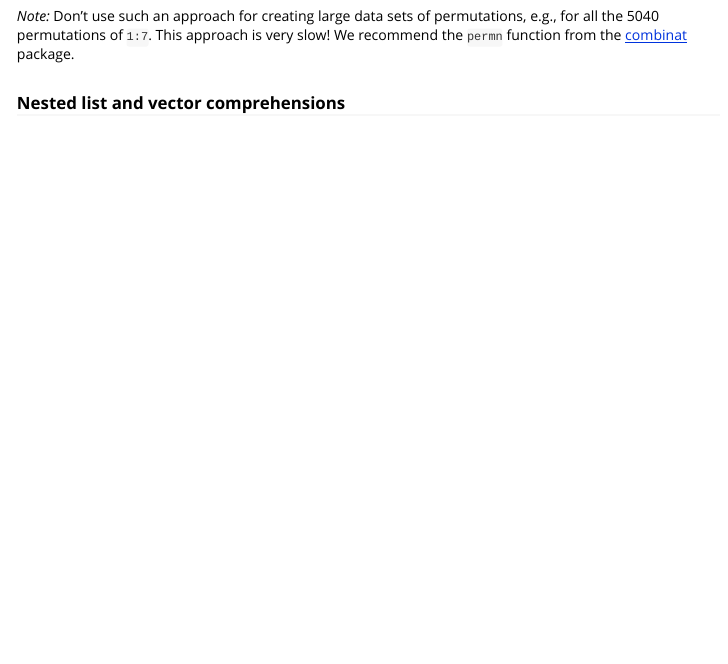
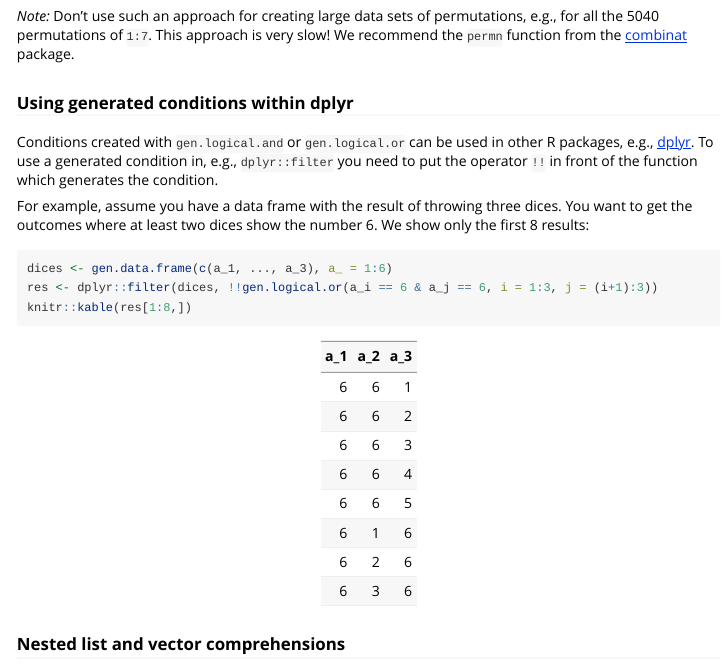
Before and after one commit to patrickroocks/listcompr, an R Markdown document (vignettes/introduction.Rmd): the page in a window 1100 px wide, from 4490 px down. Rendered offline with R 4.5, knitr and Pandoc, with nearby package versions.

Commit message:
fixed missing export of , added example to the vignette

````diff
--- a/vignettes/introduction.Rmd
+++ b/vignettes/introduction.Rmd
@@ -121,6 +121,18 @@ knitr::kable(df[1:8,])
 
 *Note:* Don't use such an approach for creating large data sets of permutations, e.g., for all the 5040 permutations of `1:7`. This approach is very slow! We recommend the `permn` function from the [combinat](https://CRAN.R-project.org/package=combinat) package.
 
+### Using generated conditions within dplyr
+
+Conditions created with `gen.logical.and` or `gen.logical.or` can be used in other R packages, e.g., [dplyr](https://dplyr.tidyverse.org/). To use a generated condition in, e.g., `dplyr::filter` you need to put the operator `!!` in front of the function which generates the condition.
+
+For example, assume you have a data frame with the result of throwing three dices. You want to get the outcomes where at least two dices show the number 6. We show only the first 8 results:
+
+```{r, results='asis'}
+dices <- gen.data.frame(c(a_1, ..., a_3), a_ = 1:6)
+res <- dplyr::filter(dices, !!gen.logical.or(a_i == 6 & a_j == 6, i = 1:3, j = (i+1):3))
+knitr::kable(res[1:8,])
+```
+
 ### Nested list and vector comprehensions {#ex2}
 
 The list comprehension functions of **listcompr** can also be nested. In the following example we use `gen.data.frame` as the outer function and `gen.vector` (within a sum) to generate a data frame of the sum of all divisors of a whole number (the number itself excluded):
````
Also changed, not shown: NEWS.md (+1 -0 lines), R/gen-list.r (+1 -0 lines), README.md, 2 other files.
